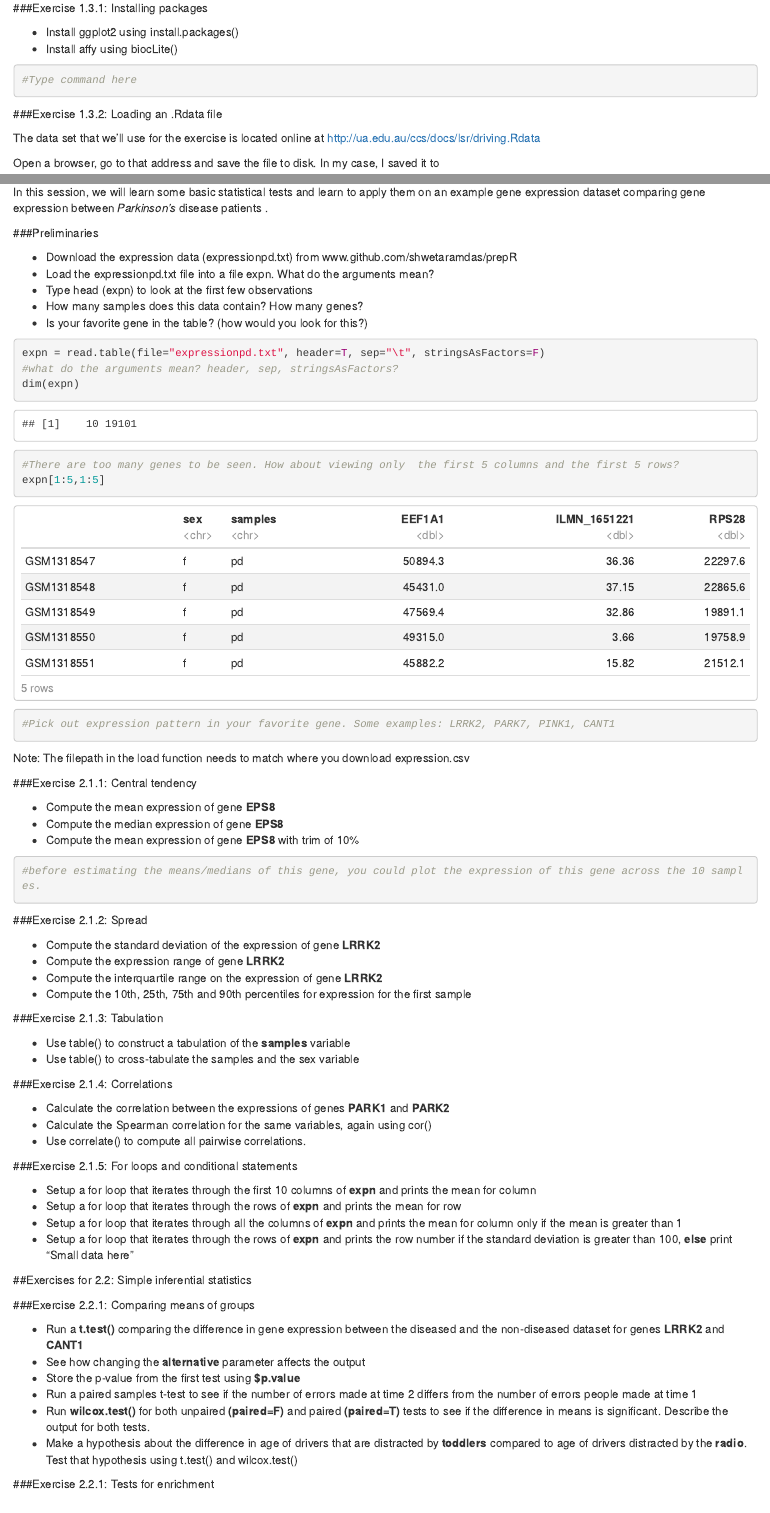
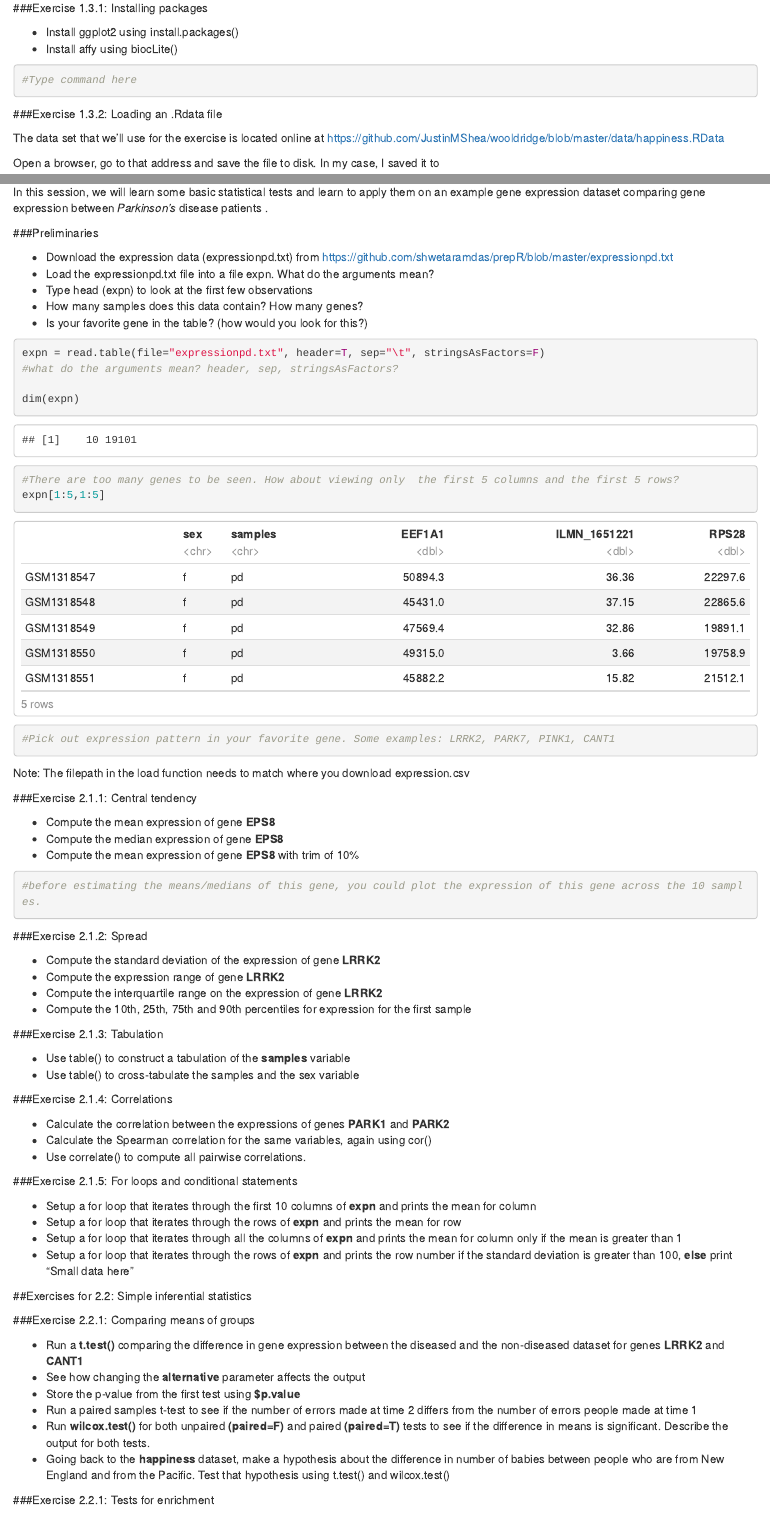
Before and after one commit to shwetaramdas/prepR, an R Markdown document (exercises_session2.Rmd): the page in a window 1100 px wide, from 130 px down, and a second part further down, joined at a grey line. Rendered offline with R 4.5, knitr and Pandoc, with nearby package versions.

Commit message:
Add files via upload

```diff
--- a/exercises_session2.Rmd
+++ b/exercises_session2.Rmd
@@ -24,7 +24,7 @@ knitr::opts_chunk$set(echo = TRUE)
 ###Exercise 1.3.2: Loading an .Rdata file
 
 The data set that we'll use for the exercise is located online at
-http://ua.edu.au/ccs/docs/lsr/driving.Rdata
+https://github.com/JustinMShea/wooldridge/blob/master/data/happiness.RData
 
 Open a browser, go to that address and save the file to disk. In my case, I saved it to
 
@@ -44,7 +44,7 @@ In this session, we will learn some basic statistical tests and learn to apply t
 
 ###Preliminaries
 
-* Download the expression data (expressionpd.txt) from www.github.com/shwetaramdas/prepR
+* Download the expression data (expressionpd.txt) from https://github.com/shwetaramdas/prepR/blob/master/expressionpd.txt
 * Load the expressionpd.txt file into a file expn. What do the arguments mean?
 * Type head (expn) to look at the first few observations
 * How many samples does this data contain? How many genes?
@@ -107,7 +108,7 @@ Note: The filepath in the load function needs to match where you download expres
 * Store the p-value from the first test using **$p.value**
 * Run a paired samples t-test to see if the number of errors made at time 2 differs from the number of errors people made at time 1
 * Run **wilcox.test()** for both unpaired **(paired=F)** and paired **(paired=T)** tests to see if the difference in means is significant. Describe the output for both tests.
-* Make a hypothesis about the difference in age of drivers that are distracted by **toddlers** compared to age of drivers distracted by the **radio**. Test that hypothesis using t.test() and wilcox.test()
+* Going back to the **happiness** dataset, make a hypothesis about the difference in number of babies between people who are from New England and from the Pacific. Test that hypothesis using t.test() and wilcox.test()
 
 ###Exercise 2.2.1: Tests for enrichment
 
```
Also changed, not shown: exercises_session2.Rmd (3 more changed lines), 1 other file.
